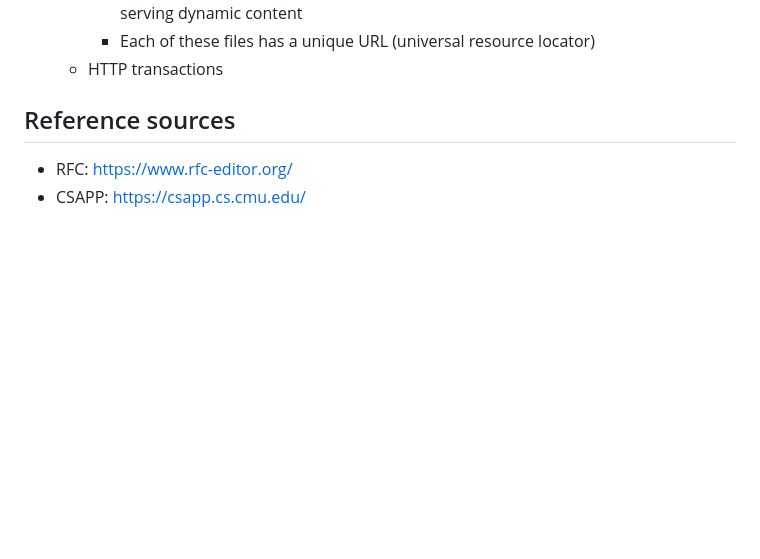
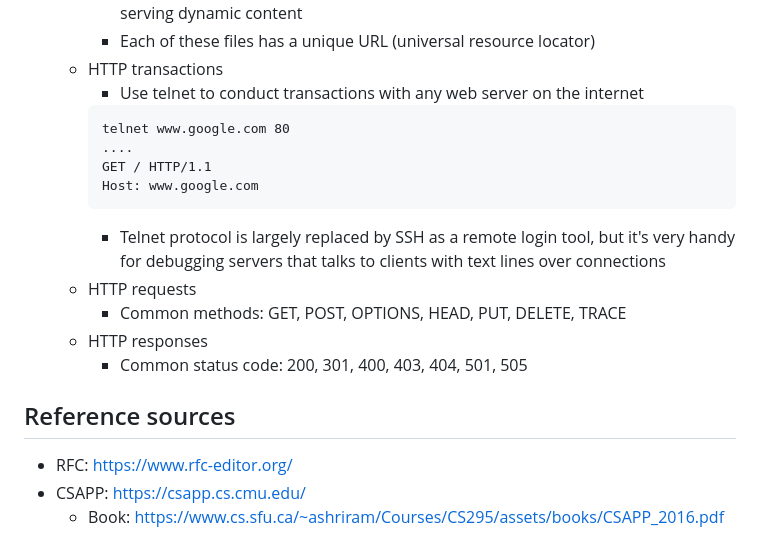
Before and after one commit to Chloezhu010/42_Webserv, a Markdown page: README.md, the part around the change. Rendered like a GitHub page; blank space fills up the shorter version.

Commit message:
updated web basics and ref

````diff
--- a/README.md
+++ b/README.md
@@ -108,7 +108,21 @@ Create a complete HTTP server from scratch in C++98 that can:
         - Run an executable file and return its output to the client: aka dynamic content & serving dynamic content
         - Each of these files has a unique URL (universal resource locator)
     - HTTP transactions
+        - Use telnet to conduct transactions with any web server on the internet
+        ```
+        telnet www.google.com 80
+        ....
+        GET / HTTP/1.1
+        Host: www.google.com
+        ```
+        - Telnet protocol is largely replaced by SSH as a remote login tool, but it's very handy for debugging servers that talks to clients with text lines over connections
+    - HTTP requests
+        - Common methods: GET, POST, OPTIONS, HEAD, PUT, DELETE, TRACE
+    - HTTP responses
+        - Common status code: 200, 301, 400, 403, 404, 501, 505
+
 
 ## Reference sources
 - RFC: https://www.rfc-editor.org/
 - CSAPP: https://csapp.cs.cmu.edu/
+    - Book: https://www.cs.sfu.ca/~ashriram/Courses/CS295/assets/books/CSAPP_2016.pdf
````
